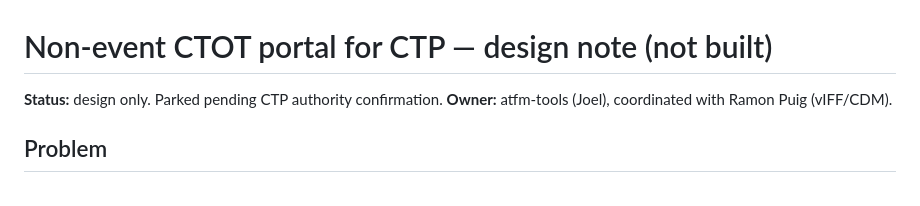
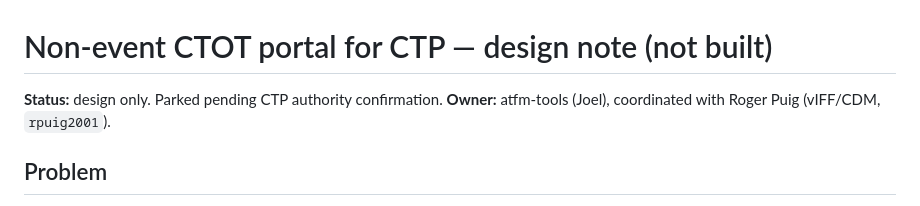
Before and after one commit to skyelaird/atfm-tools, a Markdown page: docs/DESIGN-NONEVENT-CTOT.md, the part around the change. GitHub-like rendering.

Commit message:
docs: fix Roger Puig name (not Ramon) in non-event CTOT design note
Co-Authored-By: Claude Opus 4.7 (1M context) <noreply@anthropic.com>

```diff
--- a/docs/DESIGN-NONEVENT-CTOT.md
+++ b/docs/DESIGN-NONEVENT-CTOT.md
@@ -1,7 +1,7 @@
 # Non-event CTOT portal for CTP — design note (not built)
 
 **Status:** design only. Parked pending CTP authority confirmation.
-**Owner:** atfm-tools (Joel), coordinated with Ramon Puig (vIFF/CDM).
+**Owner:** atfm-tools (Joel), coordinated with Roger Puig (vIFF/CDM, `rpuig2001`).
 
 ## Problem
 
```
